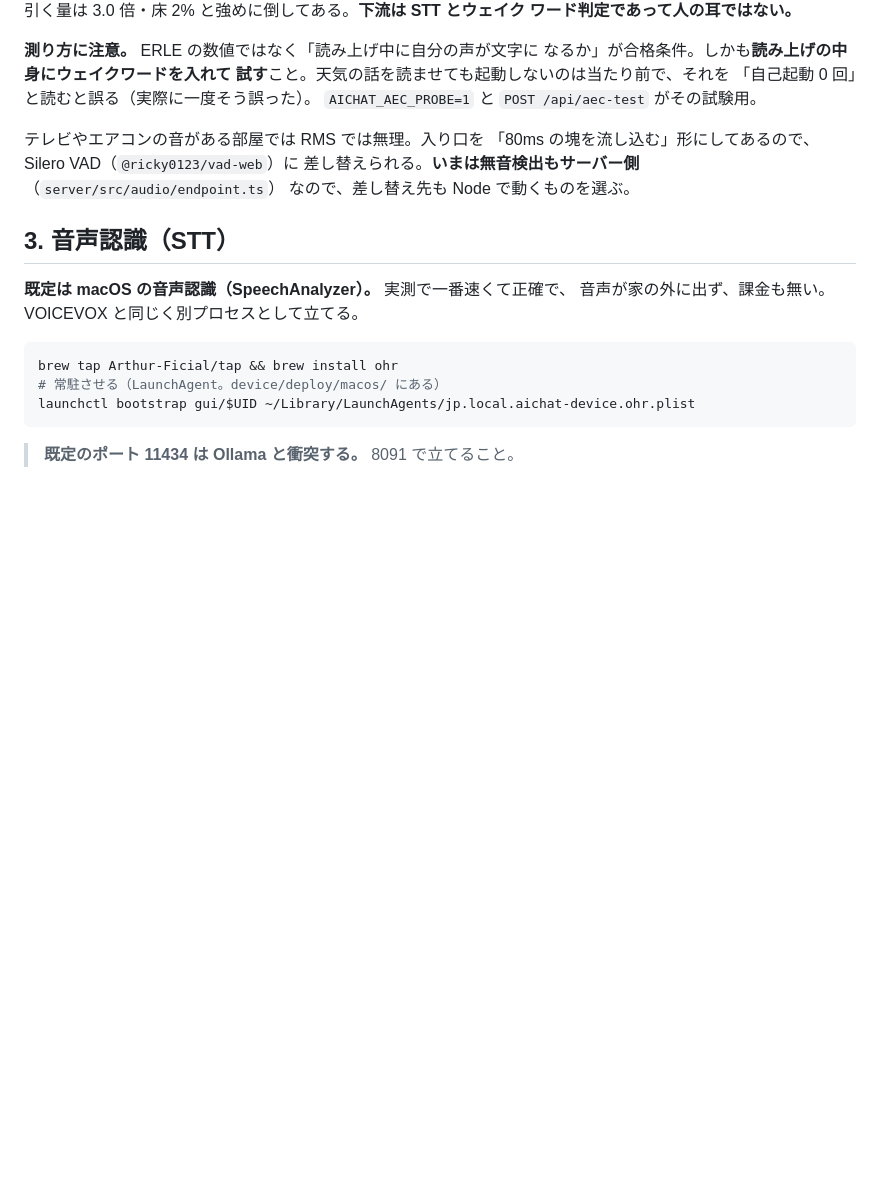
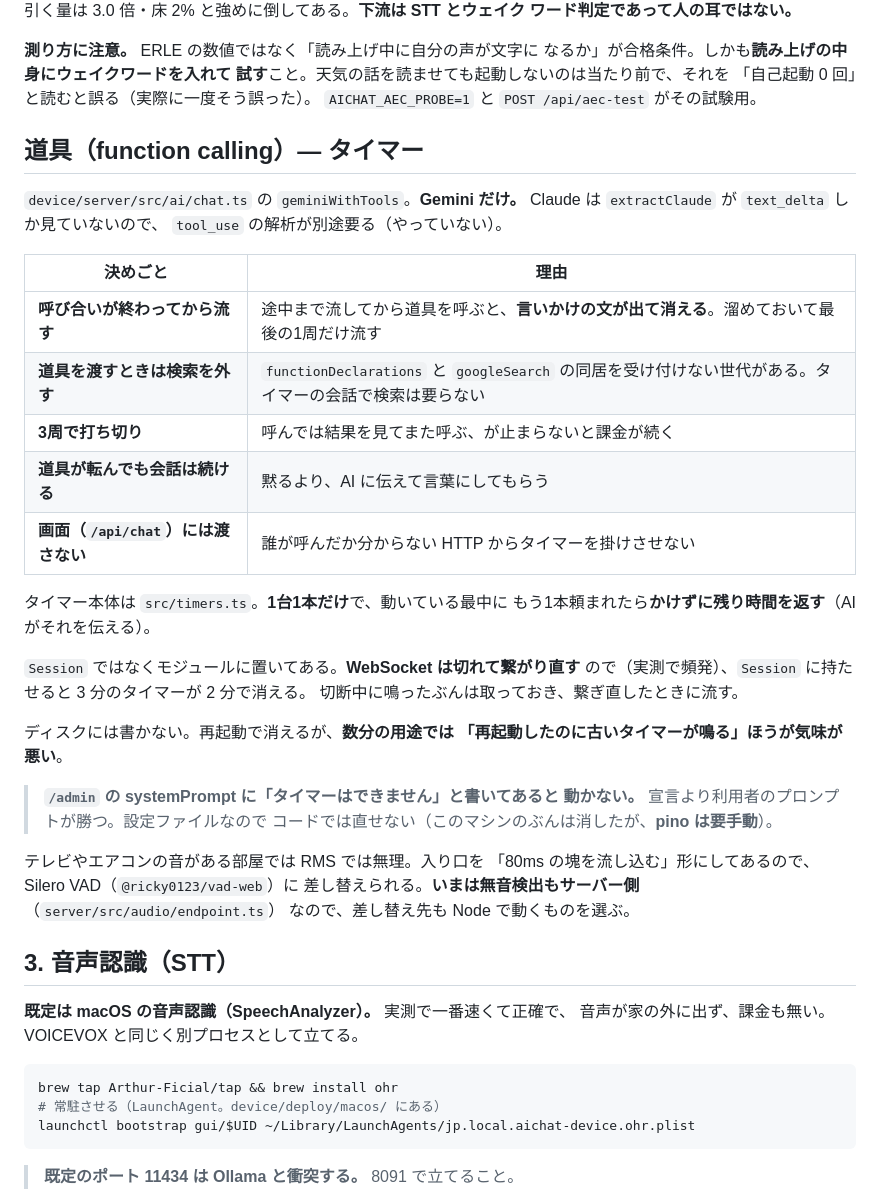
Before and after one commit to cathandnya/aichat-device, a Markdown page: docs/03-tech-stack.md, the part around the change. Drawn GitHub-style; blank space fills up the shorter version.

Commit message:
タイマーを docs に書く
* 01: 「やらない」から外し、実装したものとして書く。
  他の Alexa 的スキルは引き続き対象外。
* 03: function calling の節。呼び合いが終わってから流す理由、
  道具と検索を同居させない理由、画面には渡さない理由。
  **/admin の systemPrompt が「できません」と言っていると動かない**
  ことも書く（宣言より利用者のプロンプトが勝つ）。

Co-Authored-By: Claude Opus 5 (1M context) <noreply@anthropic.com>

```diff
--- a/docs/03-tech-stack.md
+++ b/docs/03-tech-stack.md
@@ -135,6 +135,34 @@
 試す**こと。天気の話を読ませても起動しないのは当たり前で、それを
 「自己起動 0 回」と読むと誤る（実際に一度そう誤った）。
 `AICHAT_AEC_PROBE=1` と `POST /api/aec-test` がその試験用。
+
+## 道具（function calling）— タイマー
+
+`device/server/src/ai/chat.ts` の `geminiWithTools`。**Gemini だけ。**
+Claude は `extractClaude` が `text_delta` しか見ていないので、
+`tool_use` の解析が別途要る（やっていない）。
+
+| 決めごと | 理由 |
+|---|---|
+| **呼び合いが終わってから流す** | 途中まで流してから道具を呼ぶと、**言いかけの文が出て消える**。溜めておいて最後の1周だけ流す |
+| **道具を渡すときは検索を外す** | `functionDeclarations` と `googleSearch` の同居を受け付けない世代がある。タイマーの会話で検索は要らない |
+| **3周で打ち切り** | 呼んでは結果を見てまた呼ぶ、が止まらないと課金が続く |
+| **道具が転んでも会話は続ける** | 黙るより、AI に伝えて言葉にしてもらう |
+| **画面（`/api/chat`）には渡さない** | 誰が呼んだか分からない HTTP からタイマーを掛けさせない |
+
+タイマー本体は `src/timers.ts`。**1台1本だけ**で、動いている最中に
+もう1本頼まれたら**かけずに残り時間を返す**（AI がそれを伝える）。
+
+`Session` ではなくモジュールに置いてある。**WebSocket は切れて繋がり直す**
+ので（実測で頻発）、`Session` に持たせると 3 分のタイマーが 2 分で消える。
+切断中に鳴ったぶんは取っておき、繋ぎ直したときに流す。
+
+ディスクには書かない。再起動で消えるが、**数分の用途では
+「再起動したのに古いタイマーが鳴る」ほうが気味が悪い**。
+
+> **`/admin` の systemPrompt に「タイマーはできません」と書いてあると
+> 動かない。** 宣言より利用者のプロンプトが勝つ。設定ファイルなので
+> コードでは直せない（このマシンのぶんは消したが、**pino は要手動**）。
 
 テレビやエアコンの音がある部屋では RMS では無理。入り口を
 「80ms の塊を流し込む」形にしてあるので、Silero VAD（`@ricky0123/vad-web`）に
```
Also changed, not shown: docs/01-requirements.md (+8 -1 lines).
